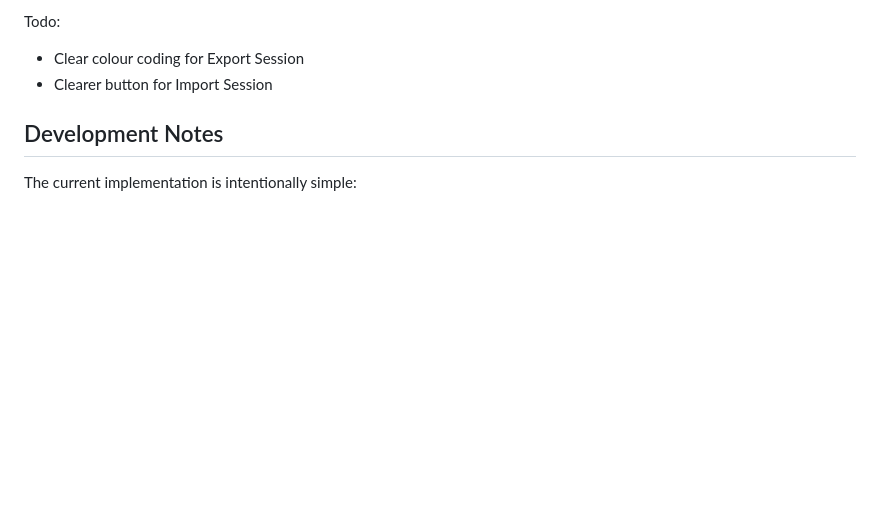
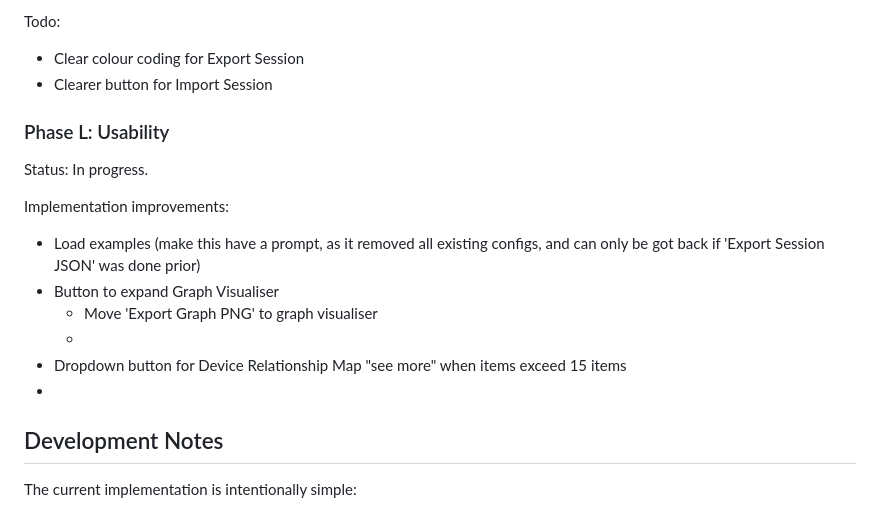
Before and after one commit to safesploitOrg/openwrt-firewall-visualiser, a Markdown page: ARCHITECTURE.md, the part around the change. Drawn GitHub-style; blank space fills up the shorter version.

```diff
--- a/ARCHITECTURE.md
+++ b/ARCHITECTURE.md
@@ -657,6 +657,18 @@ Todo:
 - Clear colour coding for Export Session
 - Clearer button for Import Session
 
+### Phase L: Usability
+
+Status: In progress.
+
+Implementation improvements:
+
+- Load examples (make this have a prompt, as it removed all existing configs, and can only be got back if 'Export Session JSON' was done prior)
+- Button to expand Graph Visualiser
+    - Move 'Export Graph PNG' to graph visualiser
+    -
+- Dropdown button for Device Relationship Map "see more" when items exceed 15 items
+-
 
 ## Development Notes
 
```
